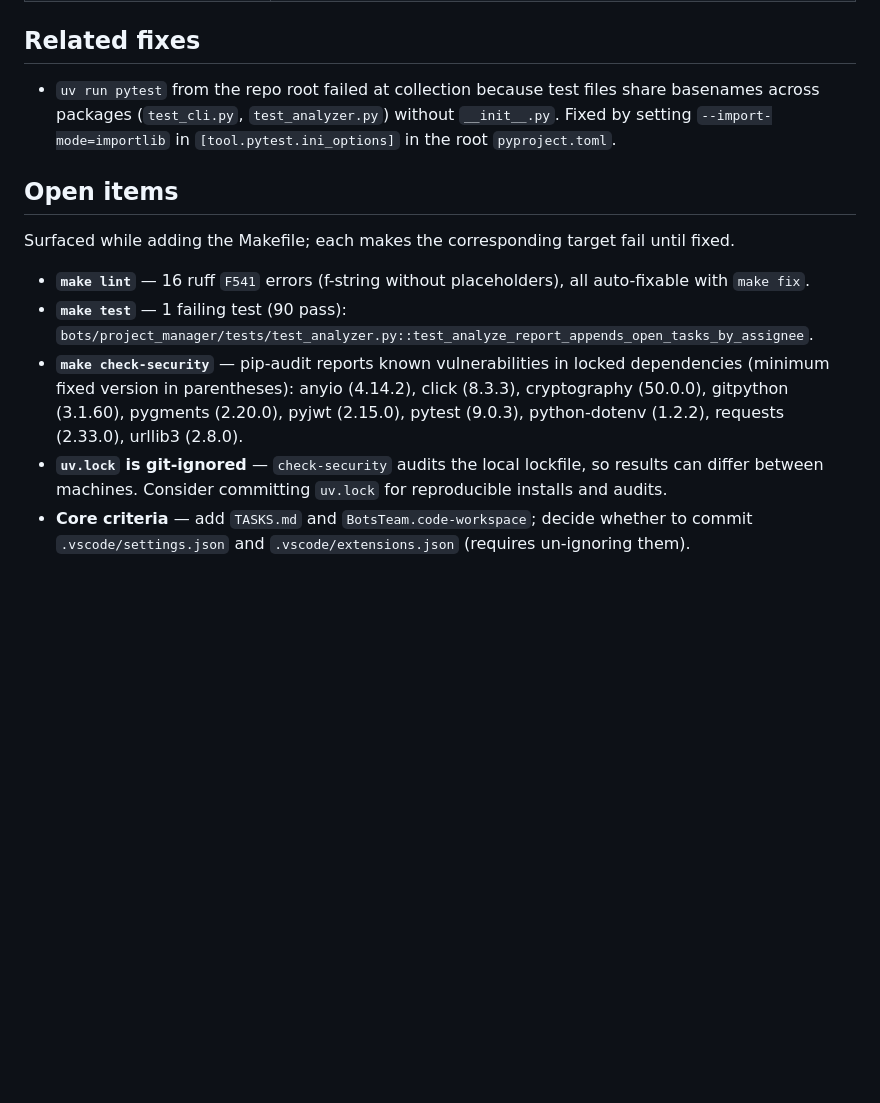
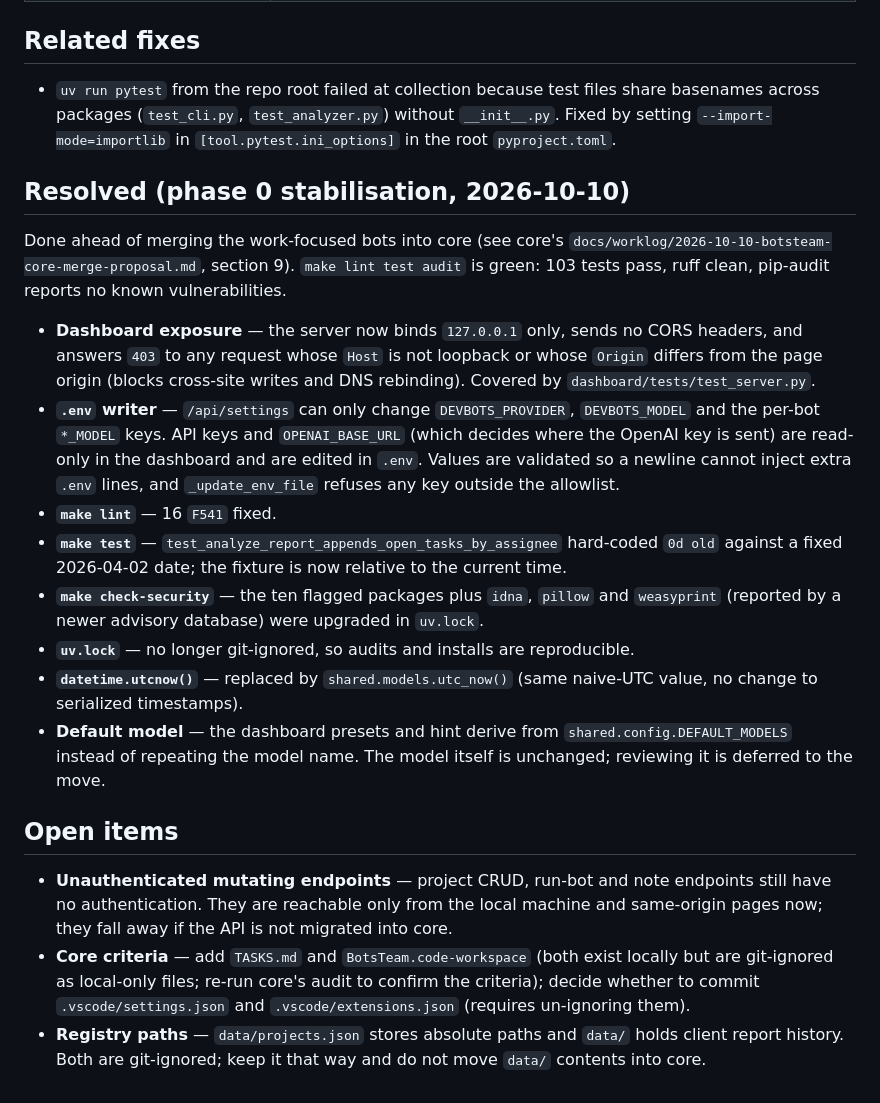
Before and after one commit to danieluxury88/BotsTeam, a Markdown page: docs/core-audit.md, the part around the change. Drawn GitHub-style; blank space fills up the shorter version.

Commit message:
Record phase 0 stabilisation in core-audit.md

```diff
--- a/docs/core-audit.md
+++ b/docs/core-audit.md
@@ -56,18 +56,21 @@ Project-specific targets: `help` (default goal), `install`, `serve`, `generate`,
   across packages (`test_cli.py`, `test_analyzer.py`) without `__init__.py`. Fixed by setting
   `--import-mode=importlib` in `[tool.pytest.ini_options]` in the root `pyproject.toml`.
 
+## Resolved (phase 0 stabilisation, 2026-10-10)
+
+Done ahead of merging the work-focused bots into core (see core's `docs/worklog/2026-10-10-botsteam-core-merge-proposal.md`, section 9). `make lint test audit` is green: 103 tests pass, ruff clean, pip-audit reports no known vulnerabilities.
+
+- **Dashboard exposure** — the server now binds `127.0.0.1` only, sends no CORS headers, and answers `403` to any request whose `Host` is not loopback or whose `Origin` differs from the page origin (blocks cross-site writes and DNS rebinding). Covered by `dashboard/tests/test_server.py`.
+- **`.env` writer** — `/api/settings` can only change `DEVBOTS_PROVIDER`, `DEVBOTS_MODEL` and the per-bot `*_MODEL` keys. API keys and `OPENAI_BASE_URL` (which decides where the OpenAI key is sent) are read-only in the dashboard and are edited in `.env`. Values are validated so a newline cannot inject extra `.env` lines, and `_update_env_file` refuses any key outside the allowlist.
+- **`make lint`** — 16 `F541` fixed.
+- **`make test`** — `test_analyze_report_appends_open_tasks_by_assignee` hard-coded `0d old` against a fixed 2026-04-02 date; the fixture is now relative to the current time.
+- **`make check-security`** — the ten flagged packages plus `idna`, `pillow` and `weasyprint` (reported by a newer advisory database) were upgraded in `uv.lock`.
+- **`uv.lock`** — no longer git-ignored, so audits and installs are reproducible.
+- **`datetime.utcnow()`** — replaced by `shared.models.utc_now()` (same naive-UTC value, no change to serialized timestamps).
+- **Default model** — the dashboard presets and hint derive from `shared.config.DEFAULT_MODELS` instead of repeating the model name. The model itself is unchanged; reviewing it is deferred to the move.
+
 ## Open items
 
-Surfaced while adding the Makefile; each makes the corresponding target fail until fixed.
-
-- **`make lint`** — 16 ruff `F541` errors (f-string without placeholders), all auto-fixable with `make fix`.
-- **`make test`** — 1 failing test (90 pass):
-  `bots/project_manager/tests/test_analyzer.py::test_analyze_report_appends_open_tasks_by_assignee`.
-- **`make check-security`** — pip-audit reports known vulnerabilities in locked dependencies
-  (minimum fixed version in parentheses): anyio (4.14.2), click (8.3.3), cryptography (50.0.0),
-  gitpython (3.1.60), pygments (2.20.0), pyjwt (2.15.0), pytest (9.0.3), python-dotenv (1.2.2),
-  requests (2.33.0), urllib3 (2.8.0).
-- **`uv.lock` is git-ignored** — `check-security` audits the local lockfile, so results can differ
-  between machines. Consider committing `uv.lock` for reproducible installs and audits.
-- **Core criteria** — add `TASKS.md` and `BotsTeam.code-workspace`; decide whether to commit
-  `.vscode/settings.json` and `.vscode/extensions.json` (requires un-ignoring them).
+- **Unauthenticated mutating endpoints** — project CRUD, run-bot and note endpoints still have no authentication. They are reachable only from the local machine and same-origin pages now; they fall away if the API is not migrated into core.
+- **Core criteria** — add `TASKS.md` and `BotsTeam.code-workspace` (both exist locally but are git-ignored as local-only files; re-run core's audit to confirm the criteria); decide whether to commit `.vscode/settings.json` and `.vscode/extensions.json` (requires un-ignoring them).
+- **Registry paths** — `data/projects.json` stores absolute paths and `data/` holds client report history. Both are git-ignored; keep it that way and do not move `data/` contents into core.
```
